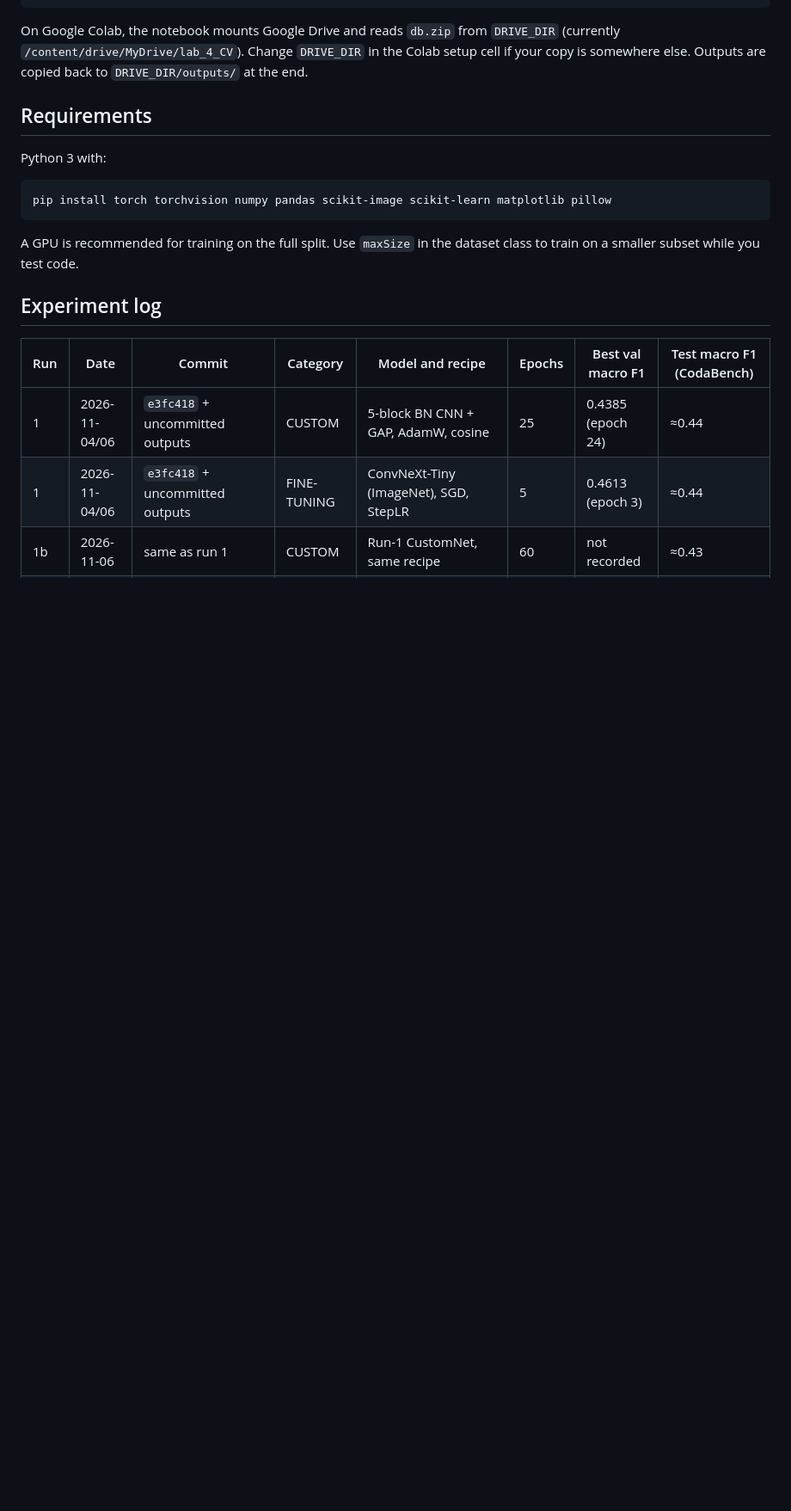
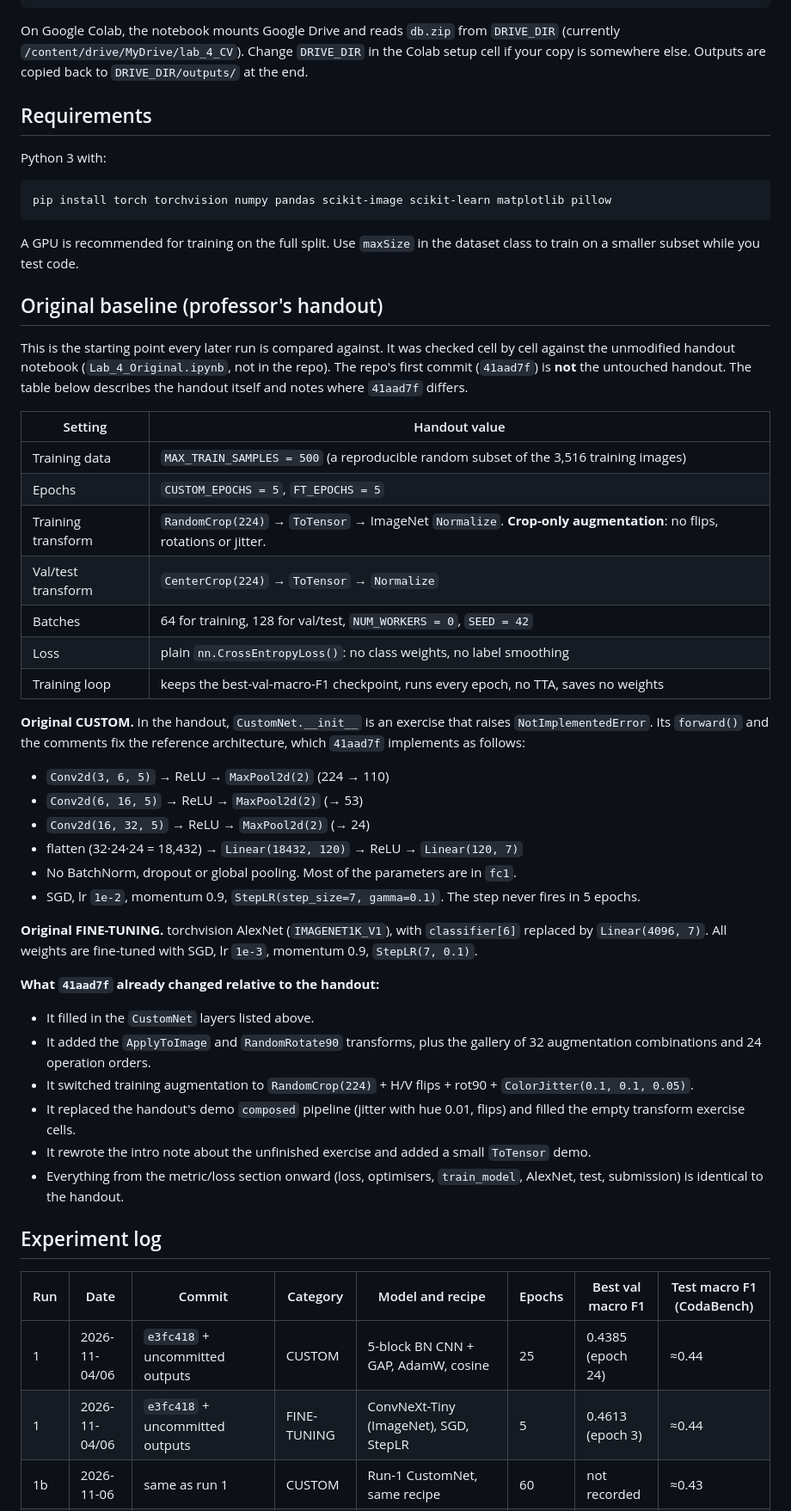
Before and after one commit to CollinMartin-ds/Lab4_ComputerVision, a Markdown page: README.md, the part around the change. Shown at 86% size. Drawn GitHub-style; blank space fills up the shorter version.

Commit message:
Document the professor's original handout baseline in README
Records the handout's settings, the reference CustomNet and AlexNet
recipes, and what the first commit (41aad7f) already changed relative
to the untouched handout notebook.

Co-Authored-By: Claude Opus 5.5 <noreply@anthropic.com>

````diff
--- a/README.md
+++ b/README.md
@@ -54,6 +54,38 @@ pip install torch torchvision numpy pandas scikit-image scikit-learn matplotlib
 ```
 
 A GPU is recommended for training on the full split. Use `maxSize` in the dataset class to train on a smaller subset while you test code.
+
+## Original baseline (professor's handout)
+
+This is the starting point every later run is compared against. It was checked cell by cell against the unmodified handout notebook (`Lab_4_Original.ipynb`, not in the repo). The repo's first commit (`41aad7f`) is **not** the untouched handout. The table below describes the handout itself and notes where `41aad7f` differs.
+
+| Setting | Handout value |
+|---|---|
+| Training data | `MAX_TRAIN_SAMPLES = 500` (a reproducible random subset of the 3,516 training images) |
+| Epochs | `CUSTOM_EPOCHS = 5`, `FT_EPOCHS = 5` |
+| Training transform | `RandomCrop(224)` → `ToTensor` → ImageNet `Normalize`. **Crop-only augmentation**: no flips, rotations or jitter. |
+| Val/test transform | `CenterCrop(224)` → `ToTensor` → `Normalize` |
+| Batches | 64 for training, 128 for val/test, `NUM_WORKERS = 0`, `SEED = 42` |
+| Loss | plain `nn.CrossEntropyLoss()`: no class weights, no label smoothing |
+| Training loop | keeps the best-val-macro-F1 checkpoint, runs every epoch, no TTA, saves no weights |
+
+**Original CUSTOM.** In the handout, `CustomNet.__init__` is an exercise that raises `NotImplementedError`. Its `forward()` and the comments fix the reference architecture, which `41aad7f` implements as follows:
+- `Conv2d(3, 6, 5)` → ReLU → `MaxPool2d(2)` (224 → 110)
+- `Conv2d(6, 16, 5)` → ReLU → `MaxPool2d(2)` (→ 53)
+- `Conv2d(16, 32, 5)` → ReLU → `MaxPool2d(2)` (→ 24)
+- flatten (32·24·24 = 18,432) → `Linear(18432, 120)` → ReLU → `Linear(120, 7)`
+- No BatchNorm, dropout or global pooling. Most of the parameters are in `fc1`.
+- SGD, lr `1e-2`, momentum 0.9, `StepLR(step_size=7, gamma=0.1)`. The step never fires in 5 epochs.
+
+**Original FINE-TUNING.** torchvision AlexNet (`IMAGENET1K_V1`), with `classifier[6]` replaced by `Linear(4096, 7)`. All weights are fine-tuned with SGD, lr `1e-3`, momentum 0.9, `StepLR(7, 0.1)`.
+
+**What `41aad7f` already changed relative to the handout:**
+- It filled in the `CustomNet` layers listed above.
+- It added the `ApplyToImage` and `RandomRotate90` transforms, plus the gallery of 32 augmentation combinations and 24 operation orders.
+- It switched training augmentation to `RandomCrop(224)` + H/V flips + rot90 + `ColorJitter(0.1, 0.1, 0.05)`.
+- It replaced the handout's demo `composed` pipeline (jitter with hue 0.01, flips) and filled the empty transform exercise cells.
+- It rewrote the intro note about the unfinished exercise and added a small `ToTensor` demo.
+- Everything from the metric/loss section onward (loss, optimisers, `train_model`, AlexNet, test, submission) is identical to the handout.
 
 ## Experiment log
 
````
